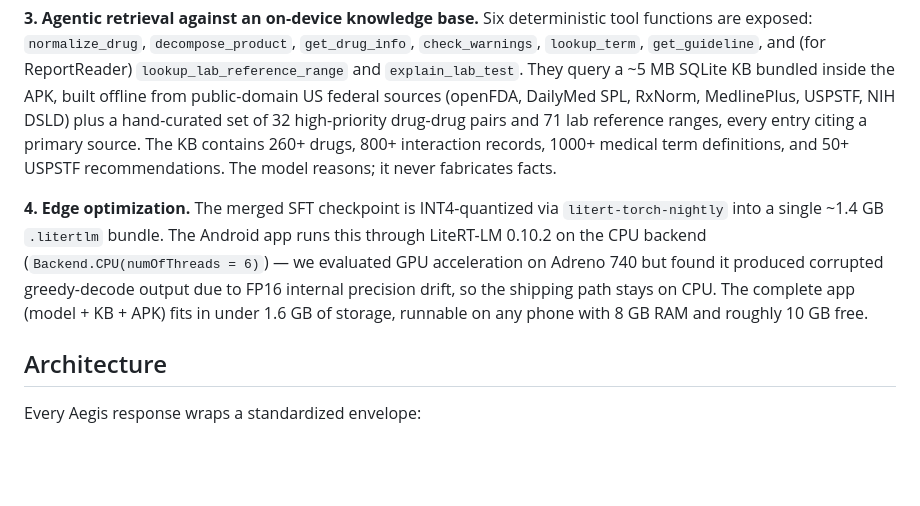
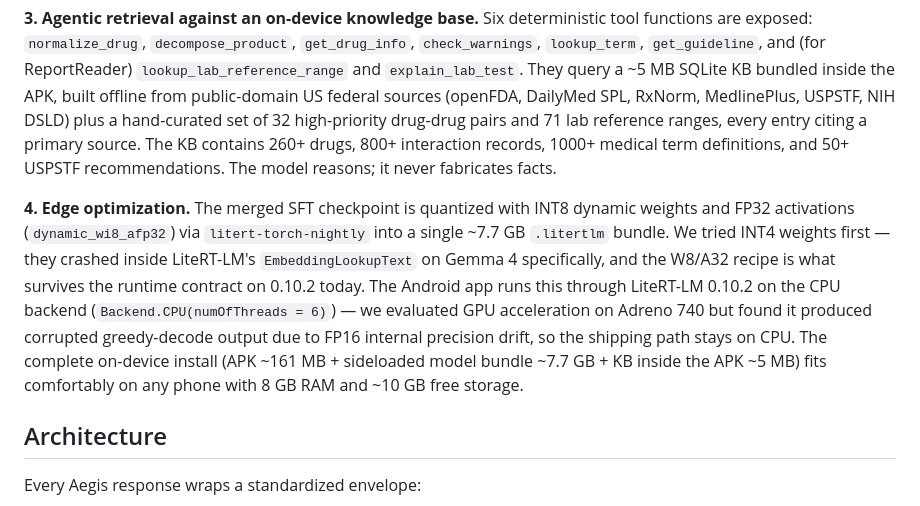
Before and after one commit to Research-Commons/aegis-health, a Markdown page: submission/writeup_draft.md, the part around the change. GitHub-like rendering; blank space fills up the shorter version.

```diff
--- a/submission/writeup_draft.md
+++ b/submission/writeup_draft.md
@@ -32,7 +32,7 @@ We did the four things Gemma 4 was built for.
 
 **3. Agentic retrieval against an on-device knowledge base.** Six deterministic tool functions are exposed: `normalize_drug`, `decompose_product`, `get_drug_info`, `check_warnings`, `lookup_term`, `get_guideline`, and (for ReportReader) `lookup_lab_reference_range` and `explain_lab_test`. They query a ~5 MB SQLite KB bundled inside the APK, built offline from public-domain US federal sources (openFDA, DailyMed SPL, RxNorm, MedlinePlus, USPSTF, NIH DSLD) plus a hand-curated set of 32 high-priority drug-drug pairs and 71 lab reference ranges, every entry citing a primary source. The KB contains 260+ drugs, 800+ interaction records, 1000+ medical term definitions, and 50+ USPSTF recommendations. The model reasons; it never fabricates facts.
 
-**4. Edge optimization.** The merged SFT checkpoint is INT4-quantized via `litert-torch-nightly` into a single ~1.4 GB `.litertlm` bundle. The Android app runs this through LiteRT-LM 0.10.2 on the CPU backend (`Backend.CPU(numOfThreads = 6)`) — we evaluated GPU acceleration on Adreno 740 but found it produced corrupted greedy-decode output due to FP16 internal precision drift, so the shipping path stays on CPU. The complete app (model + KB + APK) fits in under 1.6 GB of storage, runnable on any phone with 8 GB RAM and roughly 10 GB free.
+**4. Edge optimization.** The merged SFT checkpoint is quantized with INT8 dynamic weights and FP32 activations (`dynamic_wi8_afp32`) via `litert-torch-nightly` into a single ~7.7 GB `.litertlm` bundle. We tried INT4 weights first — they crashed inside LiteRT-LM's `EmbeddingLookupText` on Gemma 4 specifically, and the W8/A32 recipe is what survives the runtime contract on 0.10.2 today. The Android app runs this through LiteRT-LM 0.10.2 on the CPU backend (`Backend.CPU(numOfThreads = 6)`) — we evaluated GPU acceleration on Adreno 740 but found it produced corrupted greedy-decode output due to FP16 internal precision drift, so the shipping path stays on CPU. The complete on-device install (APK ~161 MB + sideloaded model bundle ~7.7 GB + KB inside the APK ~5 MB) fits comfortably on any phone with 8 GB RAM and ~10 GB free storage.
 
 ## Architecture
 
```
Also changed, not shown: README.md (+7 -6 lines).
